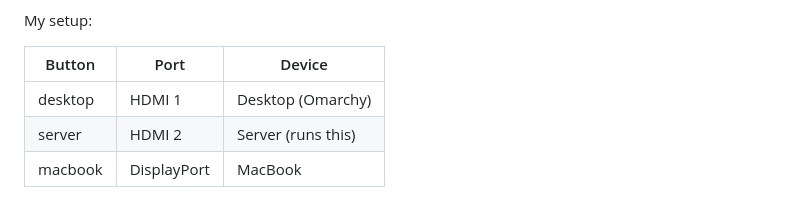
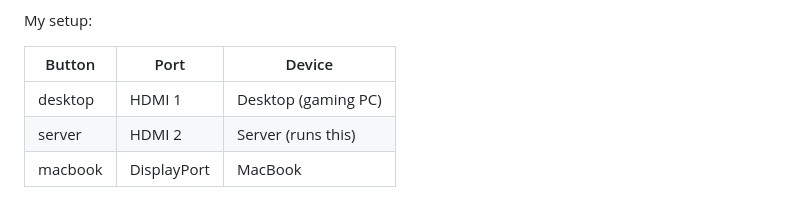
Before and after one commit to pkielblock/monitor-switch, a Markdown page: README.md, the part around the change. Rendered like a GitHub page.

Commit message:
Pre-existing README edit: desktop is the gaming PC
This edit was already in the working tree before the design pass.

Co-Authored-By: Claude Opus 5.5 <noreply@anthropic.com>

```diff
--- a/README.md
+++ b/README.md
@@ -28,7 +28,7 @@ My setup:
 
 | Button  | Port        | Device                     |
 |---------|-------------|----------------------------|
-| desktop | HDMI 1      | Desktop (Omarchy)          |
+| desktop | HDMI 1      | Desktop (gaming PC)        |
 | server  | HDMI 2      | Server (runs this)         |
 | macbook | DisplayPort | MacBook                    |
 
```
